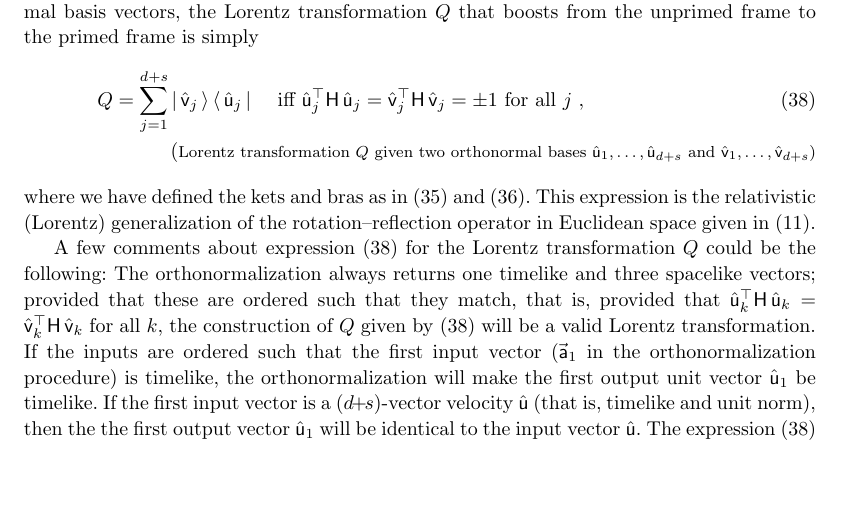
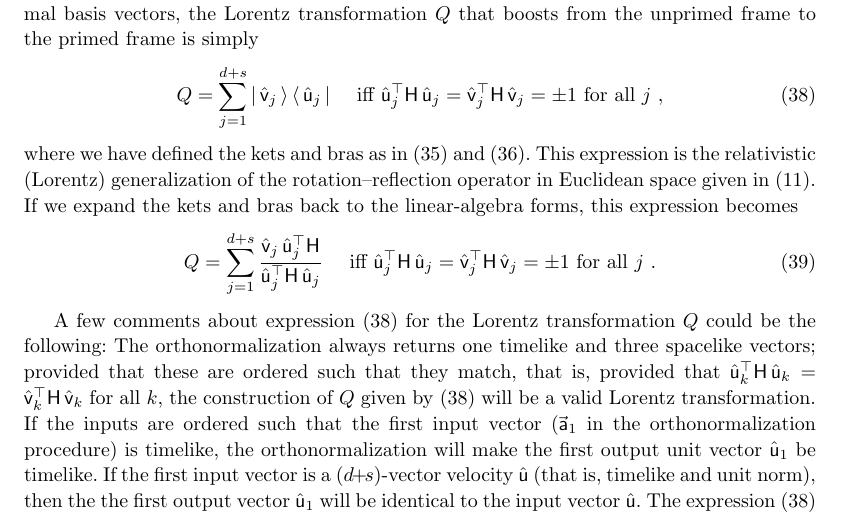
Before and after one commit to davidwhogg/RelativisticOrthogonalization, a LaTeX paper (main.tex): part of page 10 of 13, cut so that both start at the same text, the shorter picture padded with empty space. Compiled offline with pdfLaTeX.

Commit message:
expand bras and kets

```diff
--- a/main.tex
+++ b/main.tex
@@ -484,11 +484,14 @@ If you want the Lorentz transformation to have no rotation or reflections, you c
 Then you orthonormalize the unprimed vectors, with the input order $\Lvec{u},\Lvec{a}_2,\ldots,\Lvec{a}_{d+s}$, to get orthonormal basis vectors $\Lhat{u}_1,\Lhat{u}_2,\ldots,\Lhat{u}_{d+s}$, and you orthonormalize the primed vectors, with the input order $\Lvec{v},\Lvec{b}_2,\ldots,\Lvec{b}_{d+s}$, to get orthonormal basis vectors $\Lhat{v}_1,\Lhat{v}_2,\ldots,\Lhat{v}_{d+s}$.
 Armed with these orthonormal basis vectors, the Lorentz transformation $Q$ that boosts from the unprimed frame to the primed frame is simply
 \begin{align}
-  Q &= \sum_{j=1}^{d+s} \ketbra{\Lhat{v}_j}{\Lhat{u}_j} \quad~ \mbox{iff} ~ \Lhat{u}_j^\top\metric\,\Lhat{u}_j = \Lhat{v}_j^\top\metric\,\Lhat{v}_j = \pm 1 ~ \mbox{for all $j$} \label{eq:LTQM} ~, \\
-  & \tag{\footnotesize Lorentz transformation $Q$ given two orthonormal bases $\Lhat{u}_1,\ldots,\Lhat{u}_{d+s}$ and $\Lhat{v}_1,\ldots,\Lhat{v}_{d+s}$}
+  Q = \sum_{j=1}^{d+s} \ketbra{\Lhat{v}_j}{\Lhat{u}_j} \quad~ \mbox{iff} ~ \Lhat{u}_j^\top\metric\,\Lhat{u}_j = \Lhat{v}_j^\top\metric\,\Lhat{v}_j = \pm 1 ~ \mbox{for all $j$} \label{eq:LTQM} ~,
 \end{align}
 where we have defined the kets and bras as in \eqref{eq:Lket} and \eqref{eq:Lbra}.
 This expression is the relativistic (Lorentz) generalization of the rotation--reflection operator in Euclidean space given in \eqref{eq:rotationoperator}.
+If we expand the kets and bras back to the linear-algebra forms, this expression becomes
+\begin{align}
+  Q &= \sum_{j=1}^{d+s} \frac{\Lhat{v}_j\,\Lhat{u}_j^\top\metric}{\Lhat{u}_j^\top\metric\,\Lhat{u}_j} \quad~ \mbox{iff} ~ \Lhat{u}_j^\top\metric\,\Lhat{u}_j = \Lhat{v}_j^\top\metric\,\Lhat{v}_j = \pm 1 ~ \mbox{for all $j$} ~.
+\end{align}
 
 A few comments about expression $\eqref{eq:LTQM}$ for the Lorentz transformation $Q$ could be the following:
 The orthonormalization always returns one timelike and three spacelike vectors;
```
